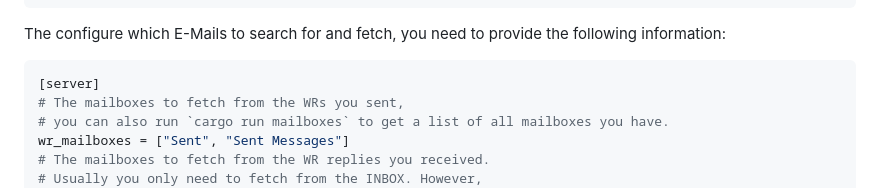
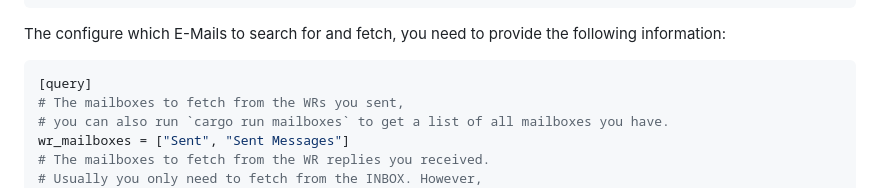
Before and after one commit to fischeti/WRapped, a Markdown page: README.md, the part around the change. Drawn GitHub-style.

Commit message:
doc: Fix config file description again

````diff
--- a/README.md
+++ b/README.md
@@ -41,7 +41,7 @@ port = 993
 The configure which E-Mails to search for and fetch, you need to provide the following information:
 
 ```toml
-[server]
+[query]
 # The mailboxes to fetch from the WRs you sent,
 # you can also run `cargo run mailboxes` to get a list of all mailboxes you have.
 wr_mailboxes = ["Sent", "Sent Messages"]
````
